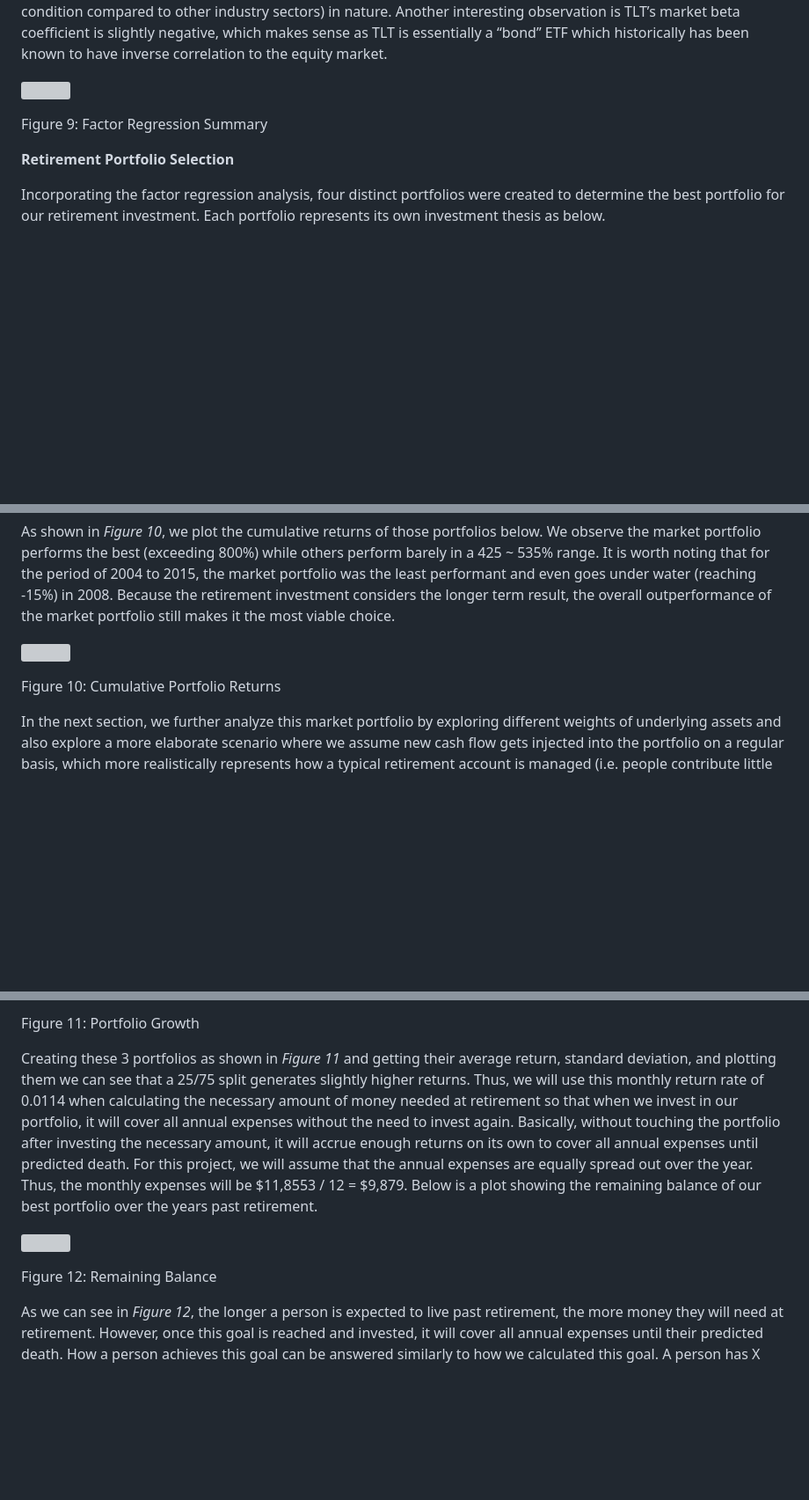
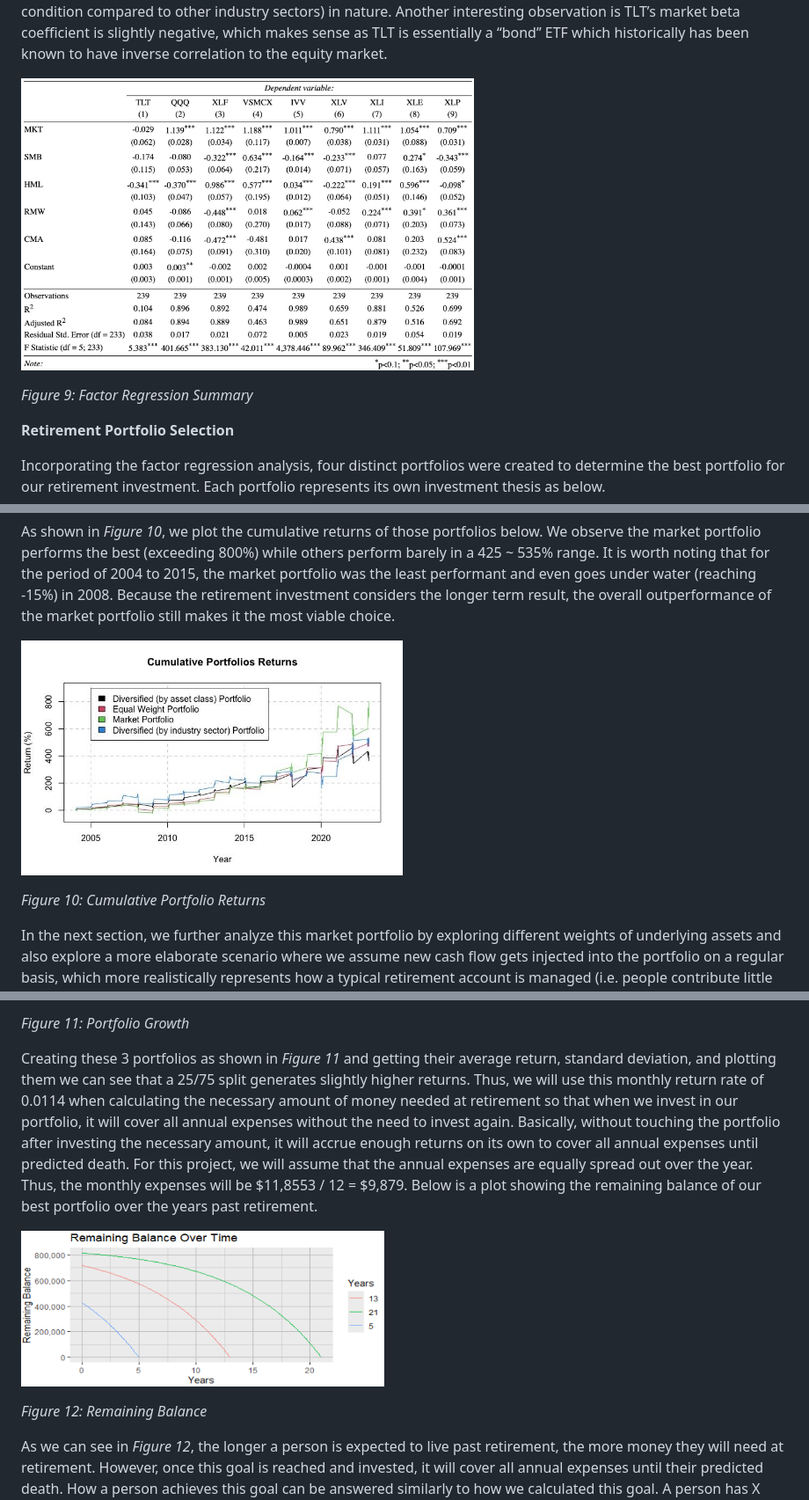
Before and after one commit to peterychu/StockPortfolioAnalysis, a Markdown page: README.md, 3 parts joined by grey strips. Shown at 88% size. Rendered like a GitHub page; blank space fills up the shorter version; grey boxes are pictures that could not be loaded.

```diff
--- a/README.md
+++ b/README.md
@@ -131,9 +131,9 @@ For factor regression, we conduct 9 separate linear regressions using R lm() fun
 
 As shown in *Figure 9*, the market factor and the value factor proves to be significant for most assets. Some of the interesting observations are 1. Small cap fund (VSMCX) has higher beta to the market return, indicating it is riskier but can have more returns, which confirms intuition that smaller stocks may collapse more easily but when they blossom, their returns can be extraordinary. All the giants (e.g. Apple, Microsoft) were once smaller stocks. So it is a worthy consideration to allocate some of the capital to those small stocks via VSMCX fund. Another interesting observation is how XLP (consumer staples ETF) has lower beta coefficient to the CMA (investment aggressiveness) factor. This is because the consumer staple industry is “secular” (as in, relatively immune to the macro economic condition compared to other industry sectors) in nature. Another interesting observation is TLT’s market beta coefficient is slightly negative, which makes sense as TLT is essentially a “bond” ETF which historically has been known to have inverse correlation to the equity market.
 
-![](README%20/Figure9.jpeg)
+![](README%20images/Figure9.jpeg)
 
-Figure 9: Factor Regression Summary
+*Figure 9: Factor Regression Summary*
 
 **Retirement Portfolio Selection**
 
@@ -149,9 +149,9 @@ Portfolio 4 | XLE 50% and XLP 50%. This is another approach to combining what is
 
 As shown in *Figure 10*, we plot the cumulative returns of those portfolios below. We observe the market portfolio performs the best (exceeding 800%) while others perform barely in a 425 ~ 535% range. It is worth noting that for the period of 2004 to 2015, the market portfolio was the least performant and even goes under water (reaching -15%) in 2008. Because the retirement investment considers the longer term result, the overall outperformance of the market portfolio still makes it the most viable choice.
 
-![](README%20/Figure10.jpeg)
+![](README%20images/Figure10.jpeg)
 
-Figure 10: Cumulative Portfolio Returns
+*Figure 10: Cumulative Portfolio Returns*
 
 In the next section, we further analyze this market portfolio by exploring different weights of underlying assets and also explore a more elaborate scenario where we assume new cash flow gets injected into the portfolio on a regular basis, which more realistically represents how a typical retirement account is managed (i.e. people contribute little by little per paycheck over time).
 
@@ -163,11 +163,11 @@ Now that we have our best performing portfolio from our initial portfolio list w
 
-Figure 11: Portfolio Growth
+*Figure 11: Portfolio Growth*
 
 Creating these 3 portfolios as shown in *Figure 11* and getting their average return, standard deviation, and plotting them we can see that a 25/75 split generates slightly higher returns. Thus, we will use this monthly return rate of 0.0114 when calculating the necessary amount of money needed at retirement so that when we invest in our portfolio, it will cover all annual expenses without the need to invest again. Basically, without touching the portfolio after investing the necessary amount, it will accrue enough returns on its own to cover all annual expenses until predicted death. For this project, we will assume that the annual expenses are equally spread out over the year. Thus, the monthly expenses will be $11,8553 / 12 = $9,879. Below is a plot showing the remaining balance of our best portfolio over the years past retirement.
 
-![](README%20/Figure13.png)
+![](README%20images/Figure13.png)
 
-Figure 12: Remaining Balance
+*Figure 12: Remaining Balance*
 
 As we can see in *Figure 12*, the longer a person is expected to live past retirement, the more money they will need at retirement. However, once this goal is reached and invested, it will cover all annual expenses until their predicted death. How a person achieves this goal can be answered similarly to how we calculated this goal. A person has X years before they hit retirement age, and thus can use our portfolio investment methodology to calculate how to achieve such a goal.
 
```
Also changed, not shown: other parts of README.md (+11 -11 lines).
